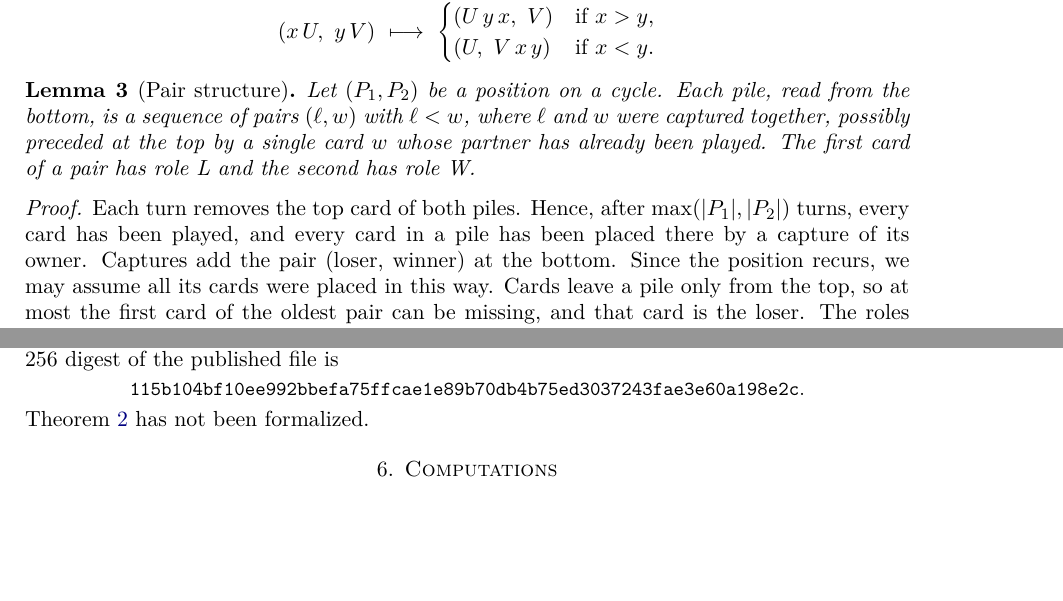
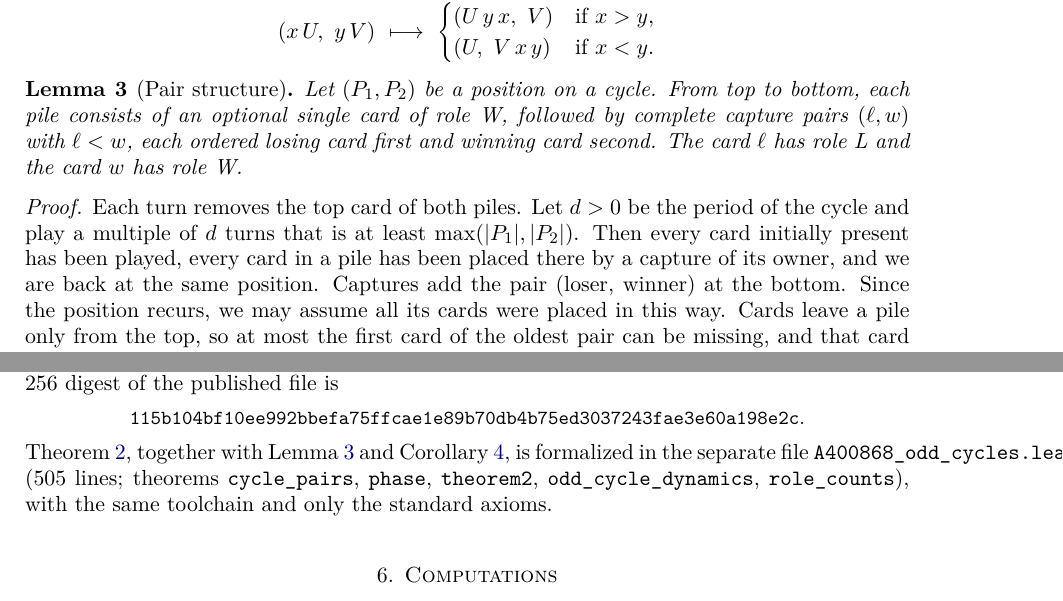
Before and after one commit to A-guy-with-AI/A400868-war-proof, a LaTeX paper (A400868_paper.tex): two parts of pages 2 and 4 of 5, joined at a grey line, cut so that both start at the same text, the shorter picture padded with empty space. Compiled offline with pdfLaTeX.

Commit message:
Theorem 2 (odd n) verified in Lean 4

```diff
--- a/A400868_paper.tex
+++ b/A400868_paper.tex
@@ -88,11 +88,11 @@ A \emph{position} is a pair $(P_1,P_2)$ of nonempty sequences (read from top to
 \]
 
 \begin{lemma}[Pair structure]\label{lem:pairs}
-Let $(P_1,P_2)$ be a position on a cycle. Each pile, read from the bottom, is a sequence of pairs $(\ell,w)$ with $\ell<w$, where $\ell$ and $w$ were captured together, possibly preceded at the top by a single card~$w$ whose partner has already been played. The first card of a pair has role L and the second has role W.
+Let $(P_1,P_2)$ be a position on a cycle. From top to bottom, each pile consists of an optional single card of role W, followed by complete capture pairs $(\ell,w)$ with $\ell<w$, each ordered losing card first and winning card second. The card $\ell$ has role L and the card $w$ has role W.
 \end{lemma}
 
 \begin{proof}
-Each turn removes the top card of both piles. Hence, after $\max(|P_1|,|P_2|)$ turns, every card has been played, and every card in a pile has been placed there by a capture of its owner. Captures add the pair (loser, winner) at the bottom. Since the position recurs, we may assume all its cards were placed in this way. Cards leave a pile only from the top, so at most the first card of the oldest pair can be missing, and that card is the loser. The roles follow from the definition.
+Each turn removes the top card of both piles. Let $d>0$ be the period of the cycle and play a multiple of $d$ turns that is at least $\max(|P_1|,|P_2|)$. Then every card initially present has been played, every card in a pile has been placed there by a capture of its owner, and we are back at the same position. Captures add the pair (loser, winner) at the bottom. Since the position recurs, we may assume all its cards were placed in this way. Cards leave a pile only from the top, so at most the first card of the oldest pair can be missing, and that card is the loser. The roles follow from the definition.
 \end{proof}
 
 \begin{corollary}[Phase]\label{cor:phase}
@@ -172,7 +172,7 @@ In \texttt{step}, the winner appends the smaller card and then the larger one, a
 
 The file compiles with no errors, no \texttt{sorry} and no \texttt{native\_decide}. The command \texttt{\#print axioms easy\_direction} reports only \texttt{propext}, \texttt{Classical.choice} and \texttt{Quot.sound}. It was compiled independently by both AI systems mentioned in the acknowledgements. The SHA-256 digest of the published file is
 \begin{center}\small\texttt{115b104bf10ee992bbefa75ffcae1e89b70db4b75ed3037243fae3e60a198e2c}.\end{center}
-Theorem~\ref{thm:odd} has not been formalized.
+Theorem~\ref{thm:odd}, together with Lemma~\ref{lem:pairs} and Corollary~\ref{cor:phase}, is formalized in the separate file \texttt{A400868\_odd\_cycles.lean} (505 lines; theorems \texttt{cycle\_pairs}, \texttt{phase}, \texttt{theorem2}, \texttt{odd\_cycle\_dynamics}, \texttt{role\_counts}), with the same toolchain and only the standard axioms.
 
 \section{Computations}\label{sec:comp}
 
```
Also changed, not shown: A400868_paper.pdf, README.md, A400868_paper.tex (4 more changed lines), 1 other file.
